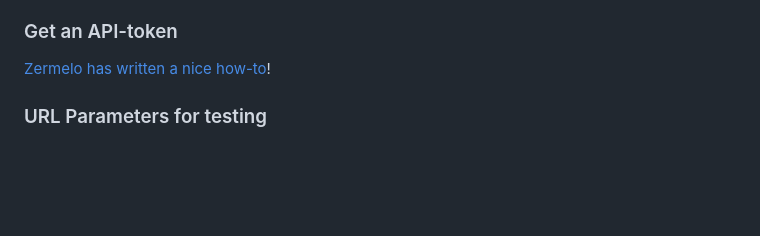
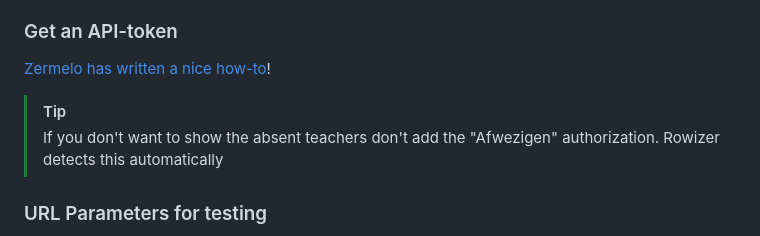
Before and after one commit to Vlietland-College/Rowizer, a Markdown page: README.md, the part around the change. GitHub-like rendering; blank space fills up the shorter version.

```diff
--- a/README.md
+++ b/README.md
@@ -25,6 +25,8 @@ So, you're an BIP or ASP and would like to try Rowizer? It will only take a minu
 
 ### Get an API-token
 [Zermelo has written a nice how-to](https://support.zermelo.nl/guides/applicatiebeheerder/koppelingen/overige-koppelingen-2/koppeling-met-overige-externe-partijen#stap_1_gebruiker_toevoegen)!
+> [!TIP]
+> If you don't want to show the absent teachers don't add the "Afwezigen" authorization. Rowizer detects this automatically
 
 ### URL Parameters for testing
 All settings are done by using URL-parameters. Only two (or three, if your school has multiple branches) are really needed to start: the token and the portal id (the part before .zportal.nl)
```
